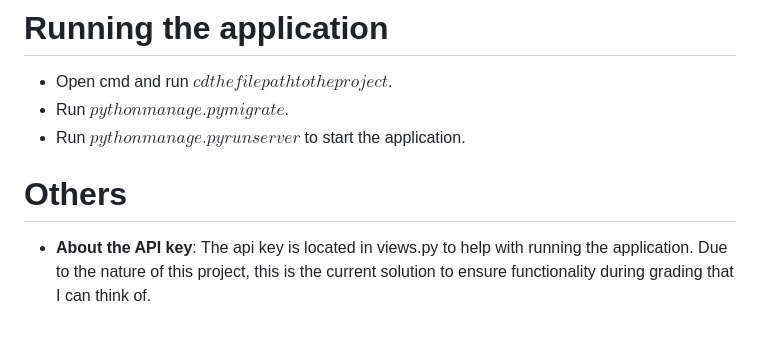
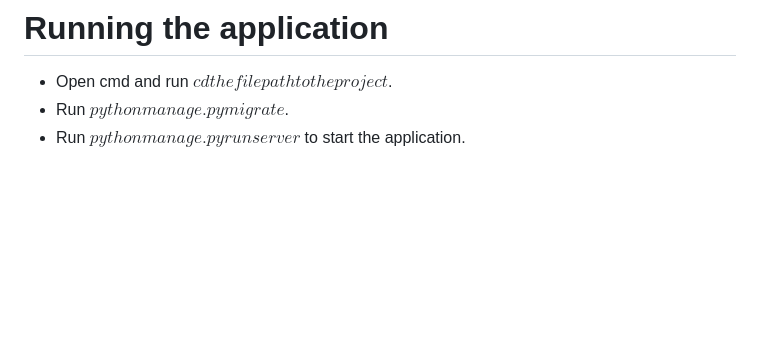
Before and after one commit to VoThinhVuong/Fitoftheday, a Markdown page: README.md, the part around the change. Drawn GitHub-style; blank space fills up the shorter version.

```diff
--- a/README.md
+++ b/README.md
@@ -32,6 +32,3 @@ Aside from the files/folder created by Django, the files I created are:
 * Open cmd and run $cd {the file path to the project}$.
 * Run $python manage.py migrate$.
 * Run $python manage.py runserver$ to start the application.
-
-# Others
-* **About the API key**: The api key is located in views.py to help with running the application. Due to the nature of this project, this is the current solution to ensure functionality during grading that I can think of.
```
